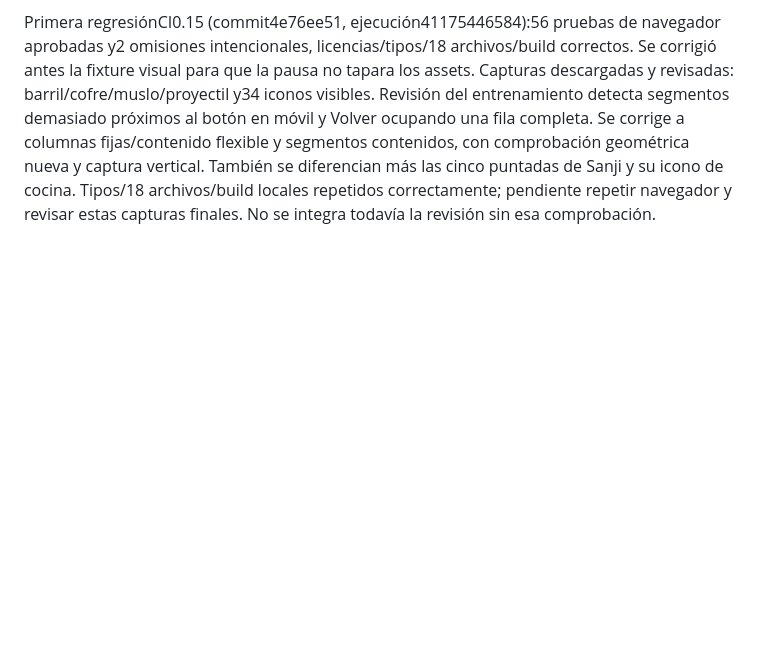
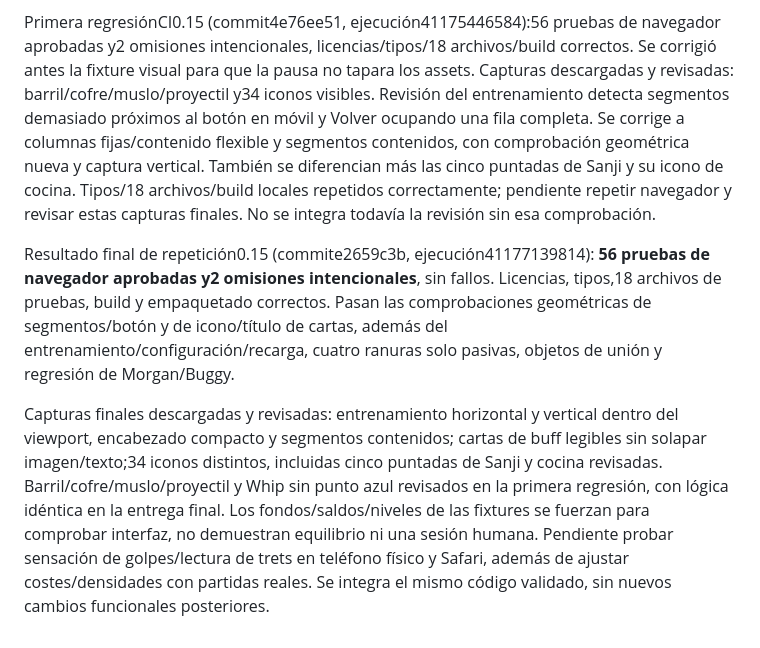
Before and after one commit to vvil1995/Piratesurvivor, a Markdown page: docs/VALIDACION.md, the part around the change. Drawn GitHub-style; blank space fills up the shorter version.

Commit message:
Registrar pruebas y revisión visual final de beta0.15

```diff
--- a/docs/VALIDACION.md
+++ b/docs/VALIDACION.md
@@ -272,3 +272,7 @@ Tipos y18 archivos de pruebas de núcleo aprobados. Pruebas específicas: migrac
 Compilación y empaquetado finales0.15 aprobados con los assets finales: HTML autónomo4,68MiB (2723KiB gzip), sin CDN. Tipos y18 archivos de pruebas repetidos correctamente. Pendientes los resultados de navegadorCI y la revisión visual de capturas antes de integrar.
 
 Primera regresiónCI0.15 (commit4e76ee51, ejecución41175446584):56 pruebas de navegador aprobadas y2 omisiones intencionales, licencias/tipos/18 archivos/build correctos. Se corrigió antes la fixture visual para que la pausa no tapara los assets. Capturas descargadas y revisadas: barril/cofre/muslo/proyectil y34 iconos visibles. Revisión del entrenamiento detecta segmentos demasiado próximos al botón en móvil y Volver ocupando una fila completa. Se corrige a columnas fijas/contenido flexible y segmentos contenidos, con comprobación geométrica nueva y captura vertical. También se diferencian más las cinco puntadas de Sanji y su icono de cocina. Tipos/18 archivos/build locales repetidos correctamente; pendiente repetir navegador y revisar estas capturas finales. No se integra todavía la revisión sin esa comprobación.
+
+Resultado final de repetición0.15 (commite2659c3b, ejecución41177139814): **56 pruebas de navegador aprobadas y2 omisiones intencionales**, sin fallos. Licencias, tipos,18 archivos de pruebas, build y empaquetado correctos. Pasan las comprobaciones geométricas de segmentos/botón y de icono/título de cartas, además del entrenamiento/configuración/recarga, cuatro ranuras solo pasivas, objetos de unión y regresión de Morgan/Buggy.
+
+Capturas finales descargadas y revisadas: entrenamiento horizontal y vertical dentro del viewport, encabezado compacto y segmentos contenidos; cartas de buff legibles sin solapar imagen/texto;34 iconos distintos, incluidas cinco puntadas de Sanji y cocina revisadas. Barril/cofre/muslo/proyectil y Whip sin punto azul revisados en la primera regresión, con lógica idéntica en la entrega final. Los fondos/saldos/niveles de las fixtures se fuerzan para comprobar interfaz, no demuestran equilibrio ni una sesión humana. Pendiente probar sensación de golpes/lectura de trets en teléfono físico y Safari, además de ajustar costes/densidades con partidas reales. Se integra el mismo código validado, sin nuevos cambios funcionales posteriores.
```
